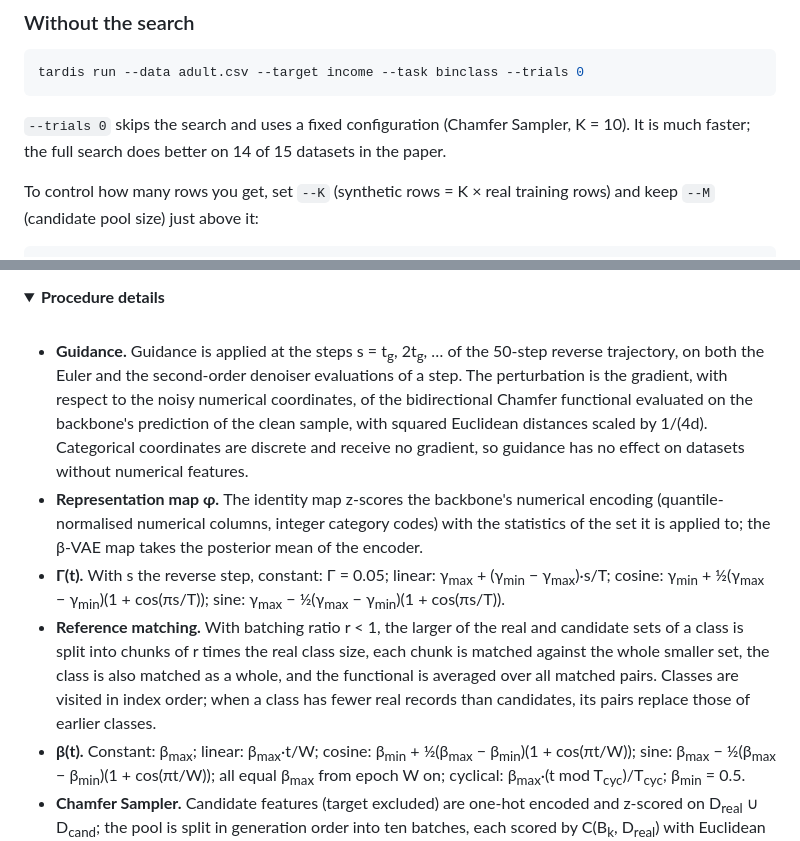
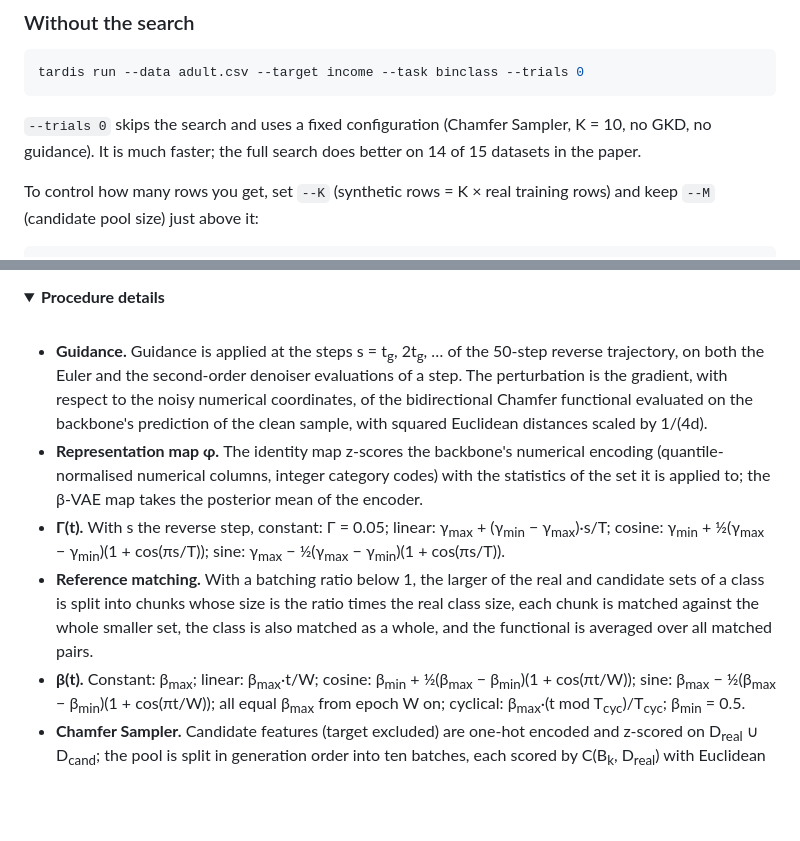
Before and after one commit to eugeniolomurno/tardis, a Markdown page: README.md, 2 parts joined by grey strips. GitHub-like rendering; folded sections open; blank space fills up the shorter version.

````diff
--- a/README.md
+++ b/README.md
@@ -51,7 +51,7 @@ tardis generate --data adult.csv --target income --task binclass               #
 tardis run --data adult.csv --target income --task binclass --trials 0
 ```
 
-`--trials 0` skips the search and uses a fixed configuration (Chamfer Sampler, K = 10). It is much faster; the full search does better on 14 of 15 datasets in the paper.
+`--trials 0` skips the search and uses a fixed configuration (Chamfer Sampler, K = 10, no GKD, no guidance). It is much faster; the full search does better on 14 of 15 datasets in the paper.
 
 To control how many rows you get, set `--K` (synthetic rows = K × real training rows) and keep `--M` (candidate pool size) just above it:
 
@@ -192,10 +192,10 @@ The inner study is a separate TPE study run for each outer configuration that se
 
 <br>
 
-- **Guidance.** Guidance is applied at the steps s = t<sub>g</sub>, 2t<sub>g</sub>, … of the 50-step reverse trajectory, on both the Euler and the second-order denoiser evaluations of a step. The perturbation is the gradient, with respect to the noisy numerical coordinates, of the bidirectional Chamfer functional evaluated on the backbone's prediction of the clean sample, with squared Euclidean distances scaled by 1/(4d). Categorical coordinates are discrete and receive no gradient, so guidance has no effect on datasets without numerical features.
+- **Guidance.** Guidance is applied at the steps s = t<sub>g</sub>, 2t<sub>g</sub>, … of the 50-step reverse trajectory, on both the Euler and the second-order denoiser evaluations of a step. The perturbation is the gradient, with respect to the noisy numerical coordinates, of the bidirectional Chamfer functional evaluated on the backbone's prediction of the clean sample, with squared Euclidean distances scaled by 1/(4d).
 - **Representation map φ.** The identity map z-scores the backbone's numerical encoding (quantile-normalised numerical columns, integer category codes) with the statistics of the set it is applied to; the β-VAE map takes the posterior mean of the encoder.
 - **Γ(t).** With s the reverse step, constant: Γ = 0.05; linear: γ<sub>max</sub> + (γ<sub>min</sub> − γ<sub>max</sub>)·s/T; cosine: γ<sub>min</sub> + ½(γ<sub>max</sub> − γ<sub>min</sub>)(1 + cos(πs/T)); sine: γ<sub>max</sub> − ½(γ<sub>max</sub> − γ<sub>min</sub>)(1 + cos(πs/T)).
-- **Reference matching.** With batching ratio r < 1, the larger of the real and candidate sets of a class is split into chunks of r times the real class size, each chunk is matched against the whole smaller set, the class is also matched as a whole, and the functional is averaged over all matched pairs. Classes are visited in index order; when a class has fewer real records than candidates, its pairs replace those of earlier classes.
+- **Reference matching.** With a batching ratio below 1, the larger of the real and candidate sets of a class is split into chunks whose size is the ratio times the real class size, each chunk is matched against the whole smaller set, the class is also matched as a whole, and the functional is averaged over all matched pairs.
 - **β(t).** Constant: β<sub>max</sub>; linear: β<sub>max</sub>·t/W; cosine: β<sub>min</sub> + ½(β<sub>max</sub> − β<sub>min</sub>)(1 + cos(πt/W)); sine: β<sub>max</sub> − ½(β<sub>max</sub> − β<sub>min</sub>)(1 + cos(πt/W)); all equal β<sub>max</sub> from epoch W on; cyclical: β<sub>max</sub>·(t mod T<sub>cyc</sub>)/T<sub>cyc</sub>; β<sub>min</sub> = 0.5.
 - **Chamfer Sampler.** Candidate features (target excluded) are one-hot encoded and z-scored on D<sub>real</sub> ∪ D<sub>cand</sub>; the pool is split in generation order into ten batches, each scored by C(B<sub>k</sub>, D<sub>real</sub>) with Euclidean distances; the best batches are kept until K·N<sub>r</sub> rows, the last one contributing its first rows.
 - **MDSampler.** d(x) = max(0, ‖x − r\*‖² − ρ<sub>k</sub>(r\*)²), with r\* the nearest real record and ρ<sub>k</sub>(r) the distance from r to its k-th nearest real record (k = 10, r itself included), on one-hot encoded records with the target, or on β-VAE posterior means with the latent sampler.
````
Also changed, not shown: other parts of README.md (+6 -6 lines), docs/static/pipeline.png, 5 other files.
